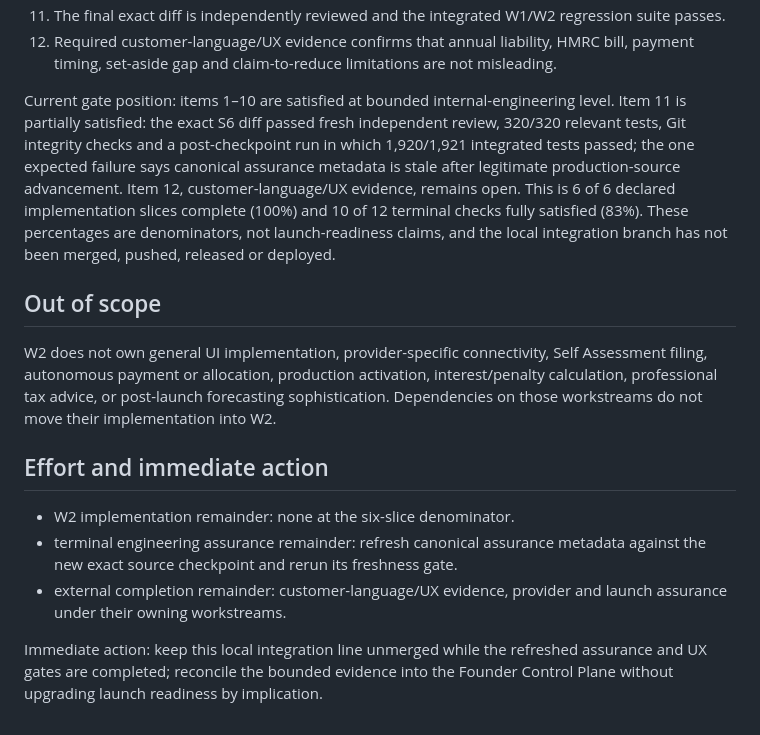
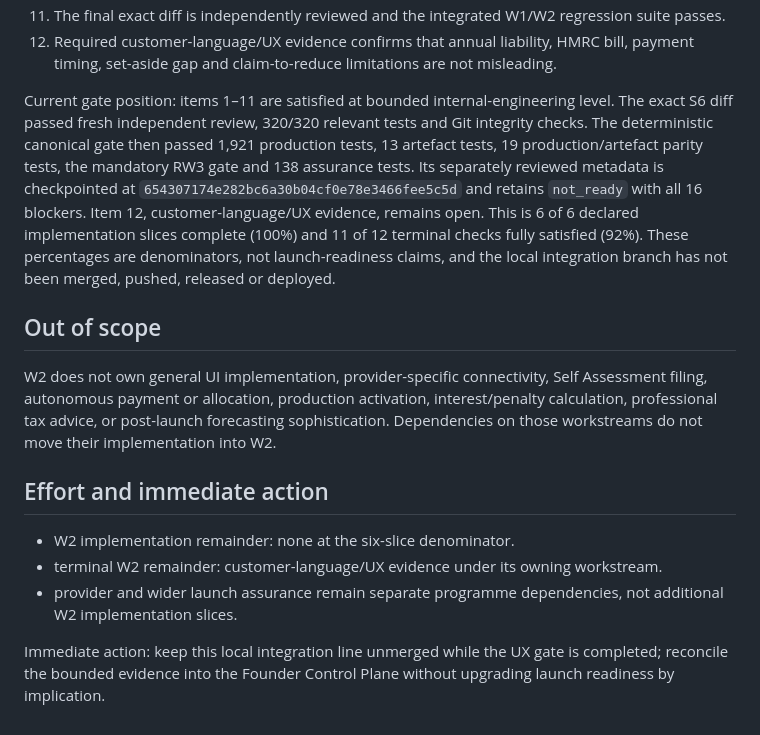
Before and after one commit to edwinabatenin-web/reserved, a Markdown page: docs/W2_COMPLETION_MAP.md, the part around the change. Rendered like a GitHub page.

```diff
--- a/docs/W2_COMPLETION_MAP.md
+++ b/docs/W2_COMPLETION_MAP.md
@@ -73,16 +73,17 @@ W2 is complete only when all of the following are true:
     HMRC bill, payment timing, set-aside gap and claim-to-reduce limitations are
     not misleading.
 
-Current gate position: items 1–10 are satisfied at bounded internal-engineering
-level. Item 11 is partially satisfied: the exact S6 diff passed fresh independent
-review, 320/320 relevant tests, Git integrity checks and a post-checkpoint run
-in which 1,920/1,921 integrated tests passed; the one expected failure says
-canonical assurance metadata is stale after legitimate production-source
-advancement. Item 12, customer-language/UX evidence, remains open. This is 6 of
-6 declared implementation slices complete (100%) and 10 of 12 terminal checks
-fully satisfied (83%). These percentages are denominators, not launch-readiness
-claims, and the local integration branch has not been merged, pushed, released
-or deployed.
+Current gate position: items 1–11 are satisfied at bounded internal-engineering
+level. The exact S6 diff passed fresh independent review, 320/320 relevant tests
+and Git integrity checks. The deterministic canonical gate then passed 1,921
+production tests, 13 artefact tests, 19 production/artefact parity tests, the
+mandatory RW3 gate and 138 assurance tests. Its separately reviewed metadata is
+checkpointed at `654307174e282bc6a30b04cf0e78e3466fee5c5d` and retains
+`not_ready` with all 16 blockers. Item 12, customer-language/UX evidence,
+remains open. This is 6 of 6 declared implementation slices complete (100%)
+and 11 of 12 terminal checks fully satisfied (92%). These percentages are
+denominators, not launch-readiness claims, and the local integration branch has
+not been merged, pushed, released or deployed.
 
 ## Out of scope
 
@@ -95,11 +96,11 @@ not move their implementation into W2.
 ## Effort and immediate action
 
 - W2 implementation remainder: none at the six-slice denominator.
-- terminal engineering assurance remainder: refresh canonical assurance
-  metadata against the new exact source checkpoint and rerun its freshness gate.
-- external completion remainder: customer-language/UX evidence, provider and
-  launch assurance under their owning workstreams.
+- terminal W2 remainder: customer-language/UX evidence under its owning
+  workstream.
+- provider and wider launch assurance remain separate programme dependencies,
+  not additional W2 implementation slices.
 
-Immediate action: keep this local integration line unmerged while the refreshed
-assurance and UX gates are completed; reconcile the bounded evidence into the
-Founder Control Plane without upgrading launch readiness by implication.
+Immediate action: keep this local integration line unmerged while the UX gate
+is completed; reconcile the bounded evidence into the Founder Control Plane
+without upgrading launch readiness by implication.
```
Also changed, not shown: docs/W1_COMPLETION_MAP_SUPPORTING.md (+4 -3 lines), docs/W2_S6_ANNUAL_TO_CASH_CONTRACT_PREPARATION.md (+6 -4 lines).
